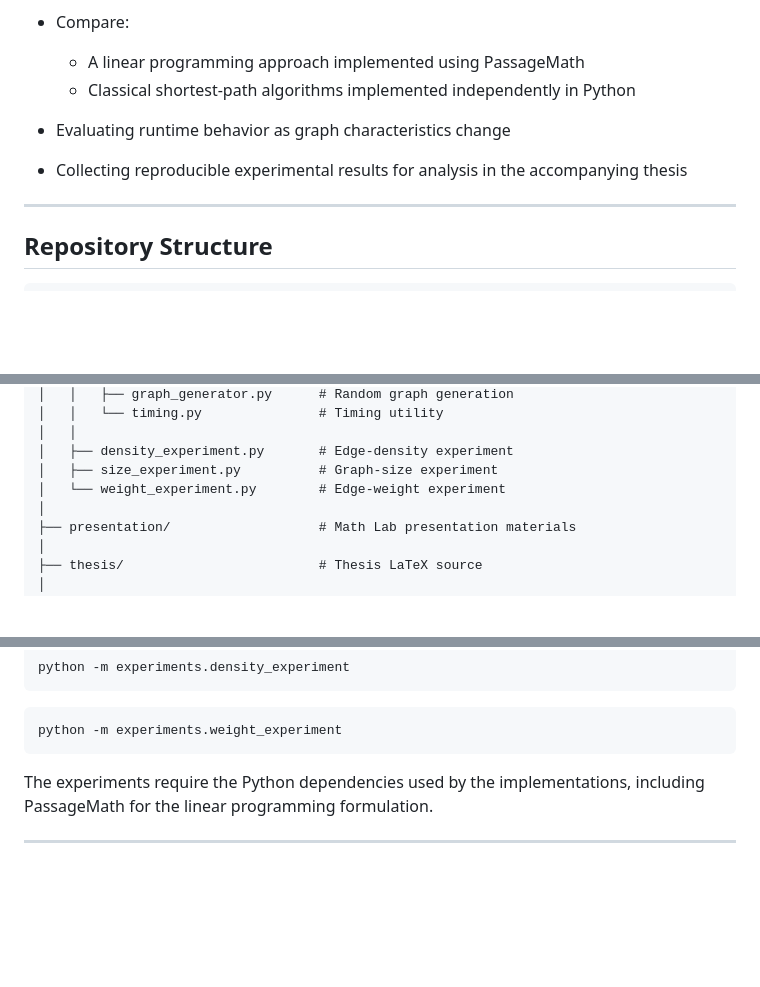
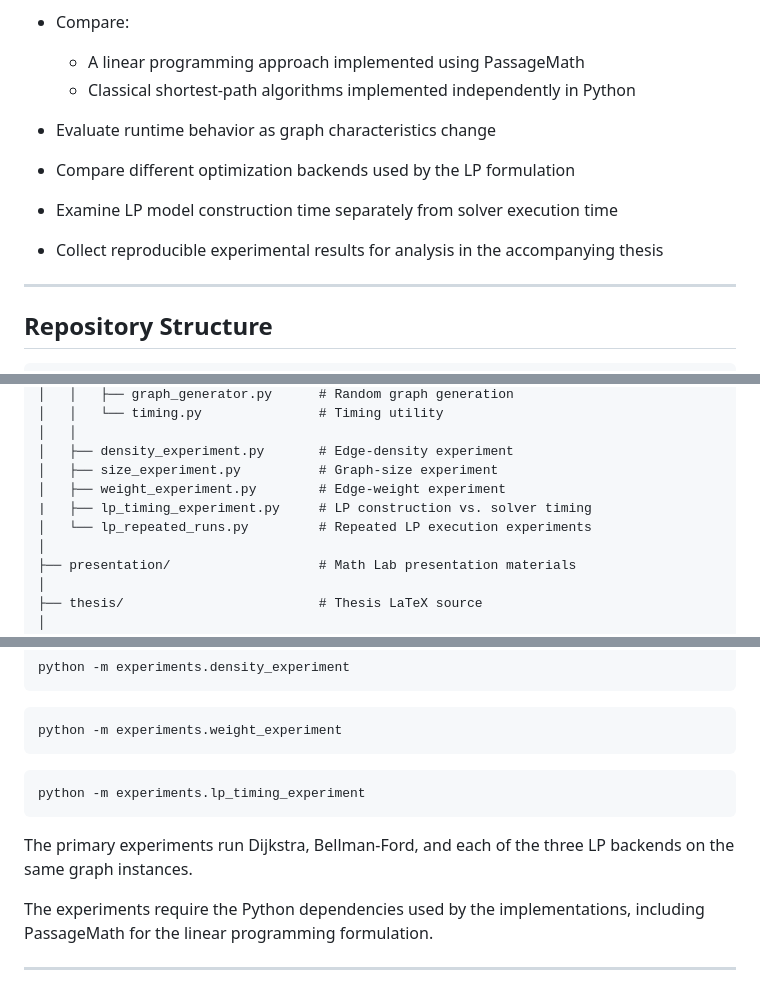
Before and after one commit to JasLaras/passagemath-workspace, a Markdown page: README.md, 3 parts joined by grey strips. GitHub-like rendering; blank space fills up the shorter version.

````diff
--- a/README.md
+++ b/README.md
@@ -31,8 +31,10 @@ The LP formulation is evaluated using three optimization backends:
 
   * A linear programming approach implemented using PassageMath
   * Classical shortest-path algorithms implemented independently in Python
-* Evaluating runtime behavior as graph characteristics change
-* Collecting reproducible experimental results for analysis in the accompanying thesis
+* Evaluate runtime behavior as graph characteristics change
+* Compare different optimization backends used by the LP formulation
+* Examine LP model construction time separately from solver execution time
+* Collect reproducible experimental results for analysis in the accompanying thesis
 
 ---
 
@@ -56,7 +58,9 @@ passagemath-workspace/
 │   │
 │   ├── density_experiment.py       # Edge-density experiment
 │   ├── size_experiment.py          # Graph-size experiment
-│   └── weight_experiment.py        # Edge-weight experiment
+│   ├── weight_experiment.py        # Edge-weight experiment
+|   ├── lp_timing_experiment.py     # LP construction vs. solver timing
+│   └── lp_repeated_runs.py         # Repeated LP execution experiments
 │
 ├── presentation/                   # Math Lab presentation materials
 │
@@ -155,6 +159,12 @@ python -m experiments.density_experiment
 python -m experiments.weight_experiment
 ```
 
+```bash
+python -m experiments.lp_timing_experiment
+```
+
+The primary experiments run Dijkstra, Bellman-Ford, and each of the three LP backends on the same graph instances.
+
 The experiments require the Python dependencies used by the implementations, including PassageMath for the linear programming formulation.
 
 ---
````
Also changed, not shown: other parts of README.md (+135 -4 lines).
